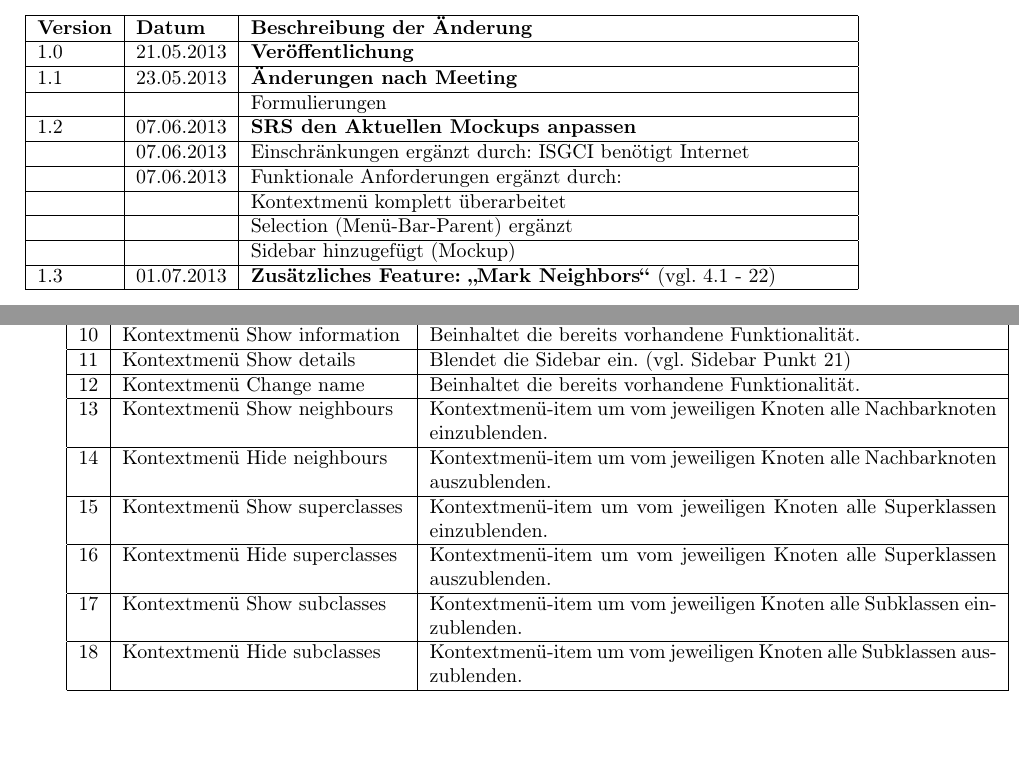
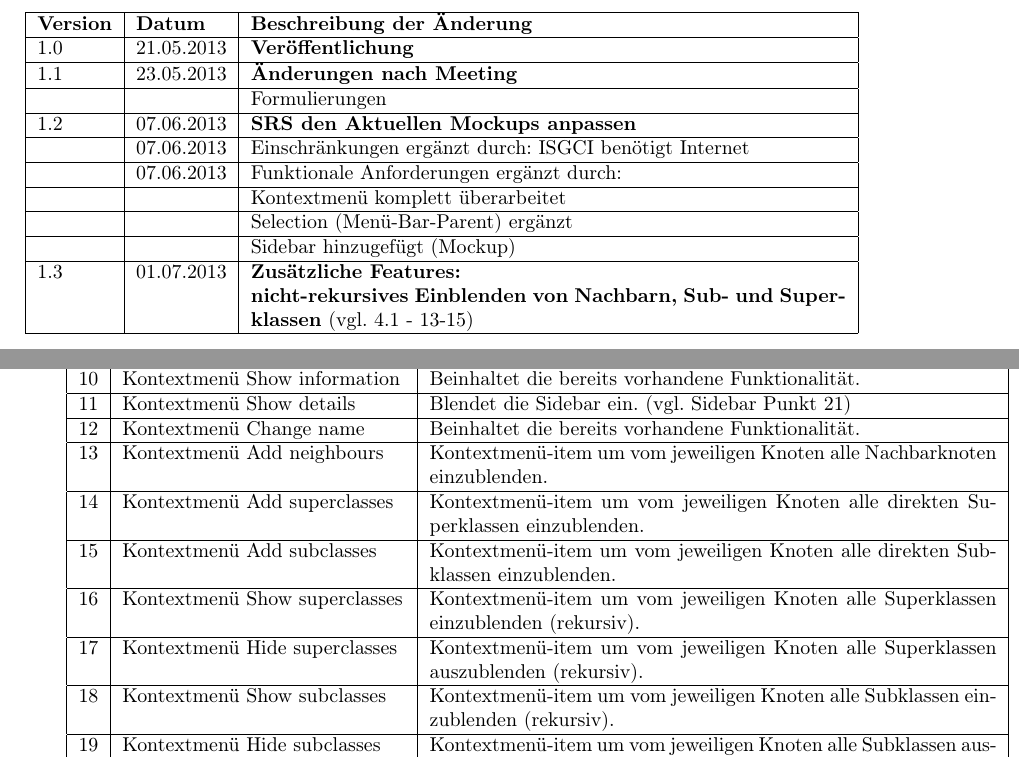
Before and after one commit to SPSS13/SPSS13, a LaTeX document (SRS/SRS.tex): two parts of pages 2 and 8 of 14, joined at a grey line, cut so that both start at the same text. Compiled offline with pdfLaTeX.

Commit message:
SRS Update 1.3

```diff
--- a/SRS/SRS.tex
+++ b/SRS/SRS.tex
@@ -73,7 +73,7 @@
    &  &  Kontextmenü komplett überarbeitet \\\hline
     &  &  Selection (Menü-Bar-Parent) ergänzt \\\hline
      &  &  Sidebar hinzugefügt (Mockup) \\\hline
-      1.3& 01.07.2013 & \textbf{Zusätzliches Feature: "`Mark Neighbors"'} (vgl. 4.1 - 22) \\\hline
+      1.3& 01.07.2013 & \textbf{Zusätzliche Features: \newline nicht-rekursives Einblenden von Nachbarn, Sub- und Superklassen} (vgl. 4.1 - 13-15) \\\hline
 
 
 
@@ -241,17 +241,19 @@ gehandhabt. Daher wird jede Dokumentation, die zur Erweiterung des Source-Codes
 \hline
 12 & Kontextmenü Change name & Beinhaltet die bereits vorhandene Funktionalität. \\
 \hline
-13 & Kontextmenü Show neighbours & Kontextmenü-item um vom jeweiligen Knoten alle Nachbarknoten einzublenden. \\
+13 & Kontextmenü Add neighbours & Kontextmenü-item um vom jeweiligen Knoten alle Nachbarknoten einzublenden. \\
 \hline
-14 & Kontextmenü Hide neighbours & Kontextmenü-item um vom jeweiligen Knoten alle Nachbarknoten auszublenden. \\
+14 & Kontextmenü Add superclasses& Kontextmenü-item um vom jeweiligen Knoten alle direkten Superklassen einzublenden. \\
 \hline
-15 & Kontextmenü Show superclasses &  Kontextmenü-item um vom jeweiligen Knoten alle Superklassen einzublenden. \\
+15 & Kontextmenü Add subclasses & Kontextmenü-item um vom jeweiligen Knoten alle direkten Subklassen einzublenden. \\
 \hline
-16 & Kontextmenü Hide superclasses &  Kontextmenü-item um vom jeweiligen Knoten alle Superklassen auszublenden. \\
+16 & Kontextmenü Show superclasses &  Kontextmenü-item um vom jeweiligen Knoten alle Superklassen einzublenden (rekursiv). \\
 \hline
-17 & Kontextmenü Show subclasses & Kontextmenü-item um vom jeweiligen Knoten alle Subklassen einzublenden. \\
+17 & Kontextmenü Hide superclasses &  Kontextmenü-item um vom jeweiligen Knoten alle Superklassen auszublenden (rekursiv). \\
 \hline
-18 & Kontextmenü Hide subclasses & Kontextmenü-item um vom jeweiligen Knoten alle Subklassen auszublenden. \\
+18 & Kontextmenü Show subclasses & Kontextmenü-item um vom jeweiligen Knoten alle Subklassen einzublenden (rekursiv). \\
+\hline
+19 & Kontextmenü Hide subclasses & Kontextmenü-item um vom jeweiligen Knoten alle Subklassen auszublenden (rekursiv). \\
 \hline
 \end{tabular}
 \vspace*{1cm}
```
Also changed, not shown: SRS/SRS.tex (12 more changed lines).
